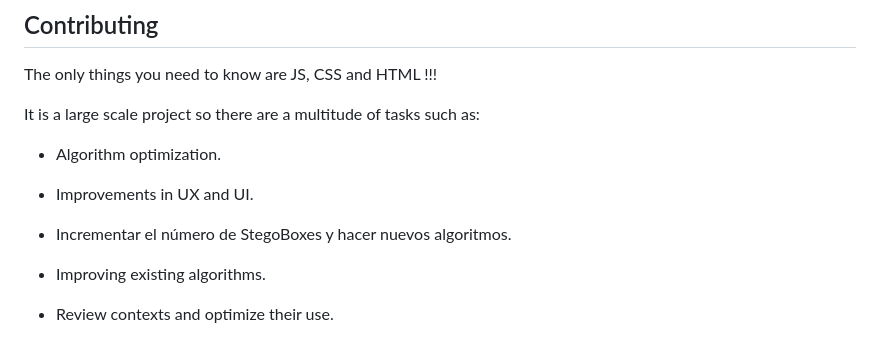
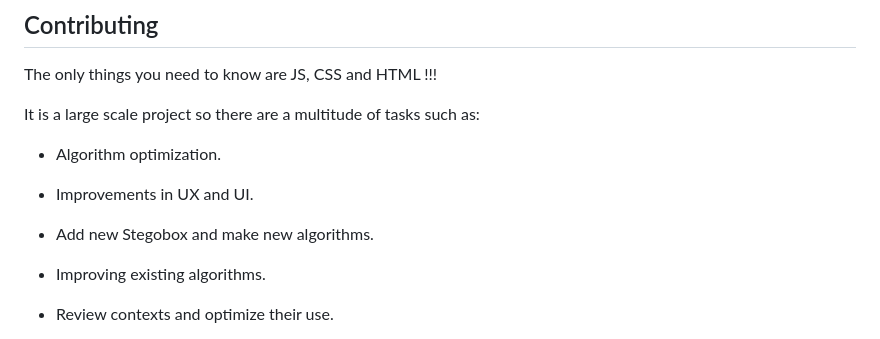
Before and after one commit to aleph8/Sealed, a Markdown page: README.md, the part around the change. Rendered like a GitHub page.

Commit message:
Update translation on README.md

```diff
--- a/README.md
+++ b/README.md
@@ -60,7 +60,7 @@ It is a large scale project so there are a multitude of tasks such as:
 
 + Improvements in UX and UI.
 
-+ Incrementar el número de StegoBoxes y hacer nuevos algoritmos.
++ Add new Stegobox and make new algorithms.
 
 + Improving existing algorithms.
 
```
